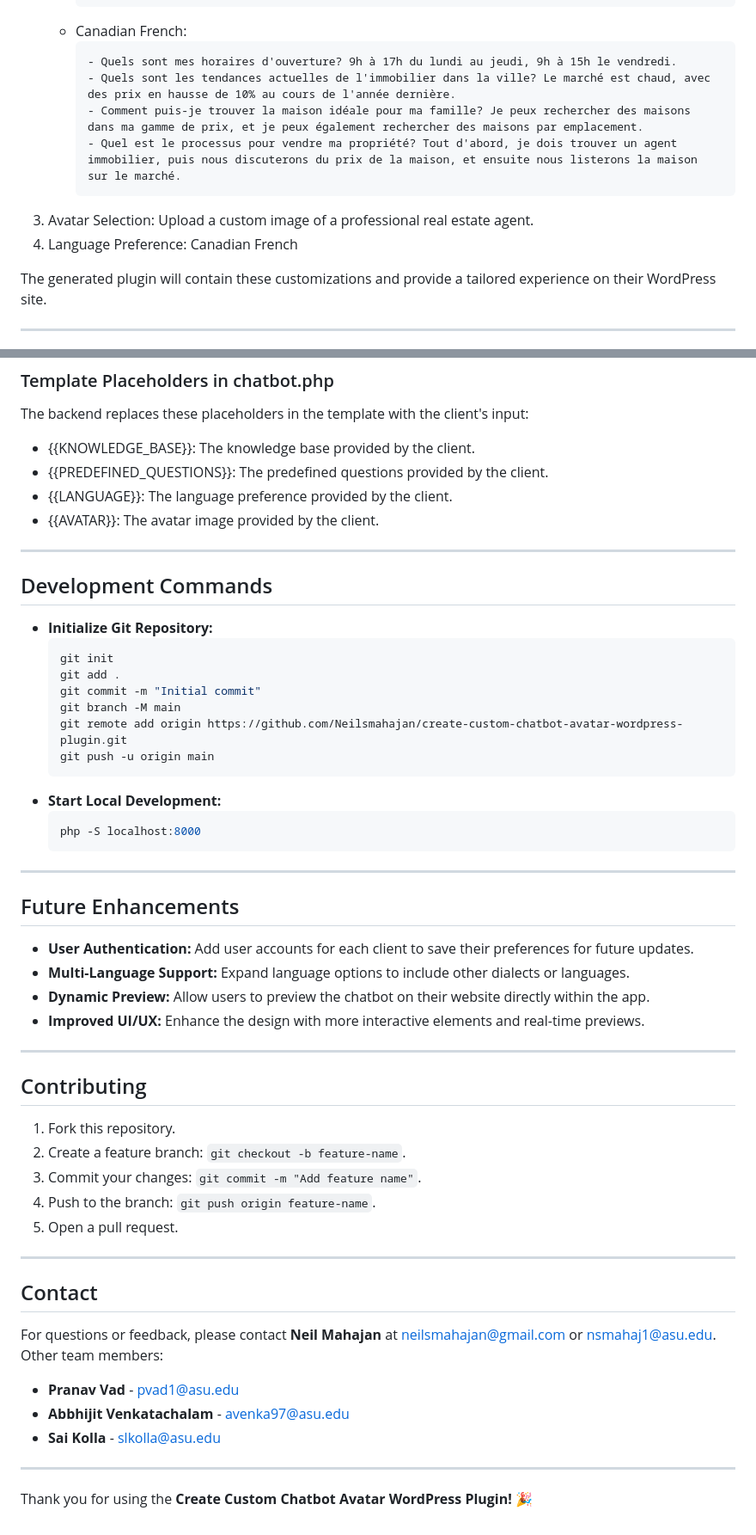
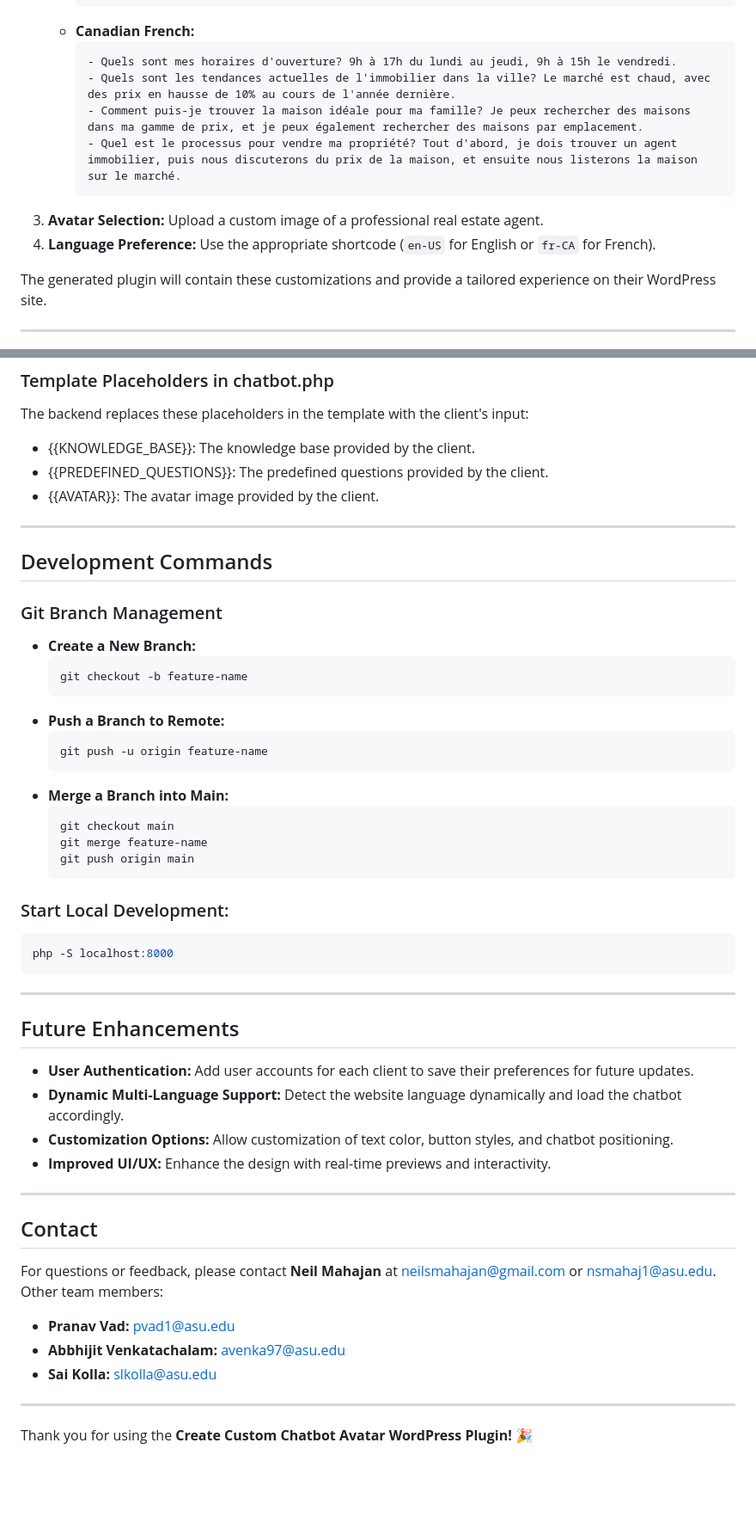
Before and after one commit to Neilsmahajan/create-custom-chatbot-avatar-wordpress-plugin, a Markdown page: README.md, 2 parts joined by grey strips. Shown at 86% size. Drawn GitHub-style; blank space fills up the shorter version.

Commit message:
Update README.md to clarify language preference handling and shortcode usage for chatbot integration

````diff
--- a/README.md
+++ b/README.md
@@ -78,15 +95,15 @@ This project provides a web application that allows Christine's clients to gener
       - How can I find the perfect home for my family? I can search for homes in my price range, and I can also search for homes by location.
       - What is the process for selling my property? First, I need to find a real estate agent, then we will discuss the price of the home, and then we will list the home on the market.
       ```
-   - Canadian French:
+   - **Canadian French:**
       ```
       - Quels sont mes horaires d'ouverture? 9h à 17h du lundi au jeudi, 9h à 15h le vendredi.
       - Quels sont les tendances actuelles de l'immobilier dans la ville? Le marché est chaud, avec des prix en hausse de 10% au cours de l'année dernière.
       - Comment puis-je trouver la maison idéale pour ma famille? Je peux rechercher des maisons dans ma gamme de prix, et je peux également rechercher des maisons par emplacement.
       - Quel est le processus pour vendre ma propriété? Tout d'abord, je dois trouver un agent immobilier, puis nous discuterons du prix de la maison, et ensuite nous listerons la maison sur le marché.
       ```
-3. Avatar Selection: Upload a custom image of a professional real estate agent.
-4. Language Preference: Canadian French
+3. **Avatar Selection:** Upload a custom image of a professional real estate agent.
+4. **Language Preference:** Use the appropriate shortcode (`en-US` for English or `fr-CA` for French).
 
 The generated plugin will contain these customizations and provide a tailored experience on their WordPress site.
 
@@ -103,23 +120,29 @@ The generated plugin will contain these customizations and provide a tailored ex
 The backend replaces these placeholders in the template with the client's input:
 - {{KNOWLEDGE_BASE}}: The knowledge base provided by the client.
 - {{PREDEFINED_QUESTIONS}}: The predefined questions provided by the client.
-- {{LANGUAGE}}: The language preference provided by the client.
 - {{AVATAR}}: The avatar image provided by the client.
 
 ---
 
 ## Development Commands
 
-- **Initialize Git Repository:**
+### Git Branch Management
+- **Create a New Branch:**
    ``` bash
-   git init
-   git add .
-   git commit -m "Initial commit"
-   git branch -M main
-   git remote add origin https://github.com/Neilsmahajan/create-custom-chatbot-avatar-wordpress-plugin.git
-   git push -u origin main
+   git checkout -b feature-name
    ```
-- **Start Local Development:**
+- **Push a Branch to Remote:**
+   ``` bash
+   git push -u origin feature-name
+   ```
+- **Merge a Branch into Main:**
+   ``` bash
+   git checkout main
+   git merge feature-name
+   git push origin main
+   ```
+
+### Start Local Development:
    ``` bash
    php -S localhost:8000
    ```
@@ -129,19 +152,9 @@ The backend replaces these placeholders in the template with the client's input:
 ## Future Enhancements
 
 - **User Authentication:** Add user accounts for each client to save their preferences for future updates.
-- **Multi-Language Support:** Expand language options to include other dialects or languages.
-- **Dynamic Preview:** Allow users to preview the chatbot on their website directly within the app.
-- **Improved UI/UX:** Enhance the design with more interactive elements and real-time previews.
-
----
-
-## Contributing
-
-1.	Fork this repository.
-2.	Create a feature branch: `git checkout -b feature-name`.
-3.	Commit your changes: `git commit -m "Add feature name"`.
-4.	Push to the branch: `git push origin feature-name`.
-5.	Open a pull request.
+- **Dynamic Multi-Language Support:** Detect the website language dynamically and load the chatbot accordingly.
+- **Customization Options:** Allow customization of text color, button styles, and chatbot positioning.
+- **Improved UI/UX:** Enhance the design with real-time previews and interactivity.
 
 ---
 
@@ -149,9 +162,9 @@ The backend replaces these placeholders in the template with the client's input:
 
 For questions or feedback, please contact **Neil Mahajan** at neilsmahajan@gmail.com or nsmahaj1@asu.edu.<br/>
 Other team members:
-- **Pranav Vad** - pvad1@asu.edu
-- **Abbhijit Venkatachalam** - avenka97@asu.edu
-- **Sai Kolla** - slkolla@asu.edu
+- **Pranav Vad:** pvad1@asu.edu
+- **Abbhijit Venkatachalam:** avenka97@asu.edu
+- **Sai Kolla:** slkolla@asu.edu
 
 ---
 
````
Also changed, not shown: other parts of README.md (+34 -17 lines).
